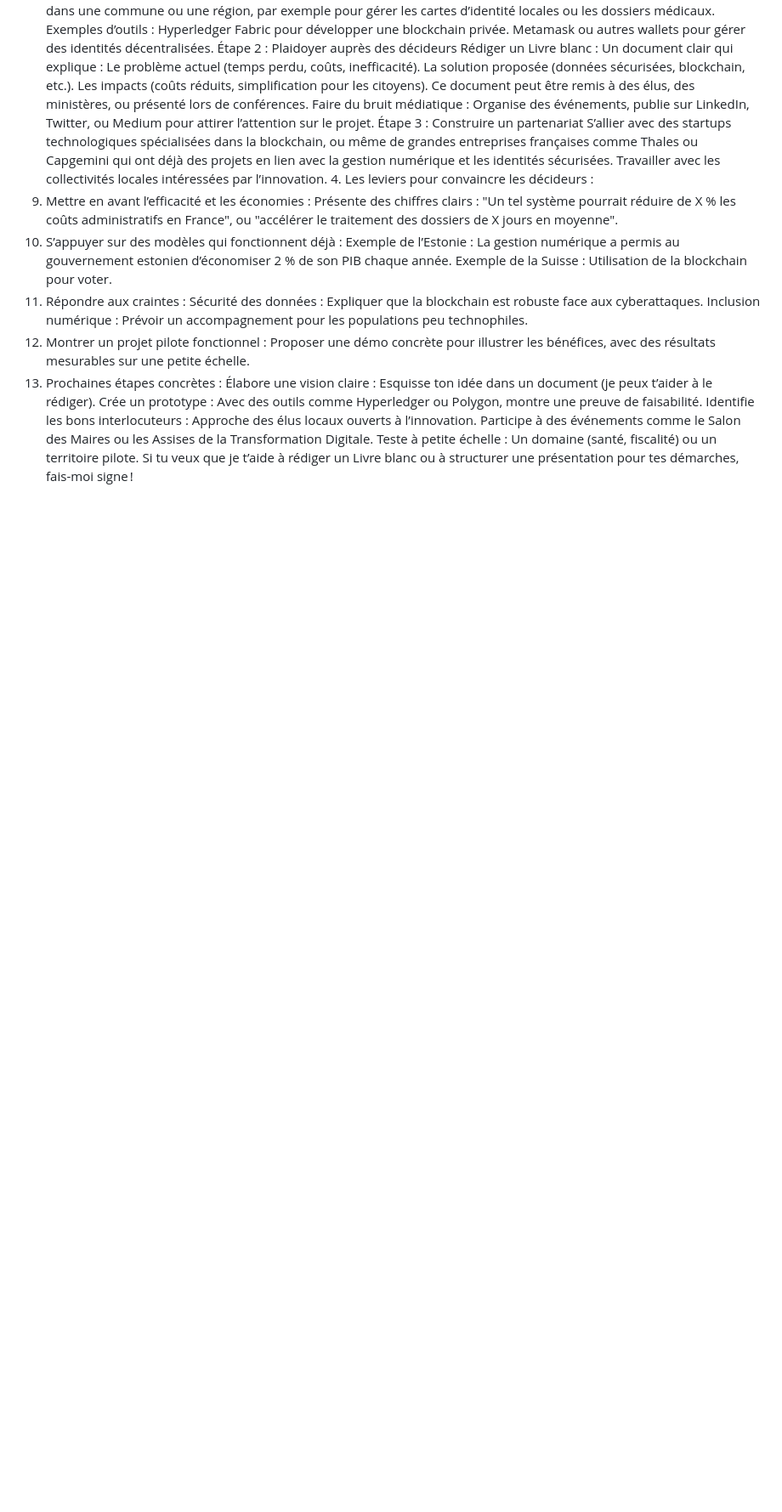
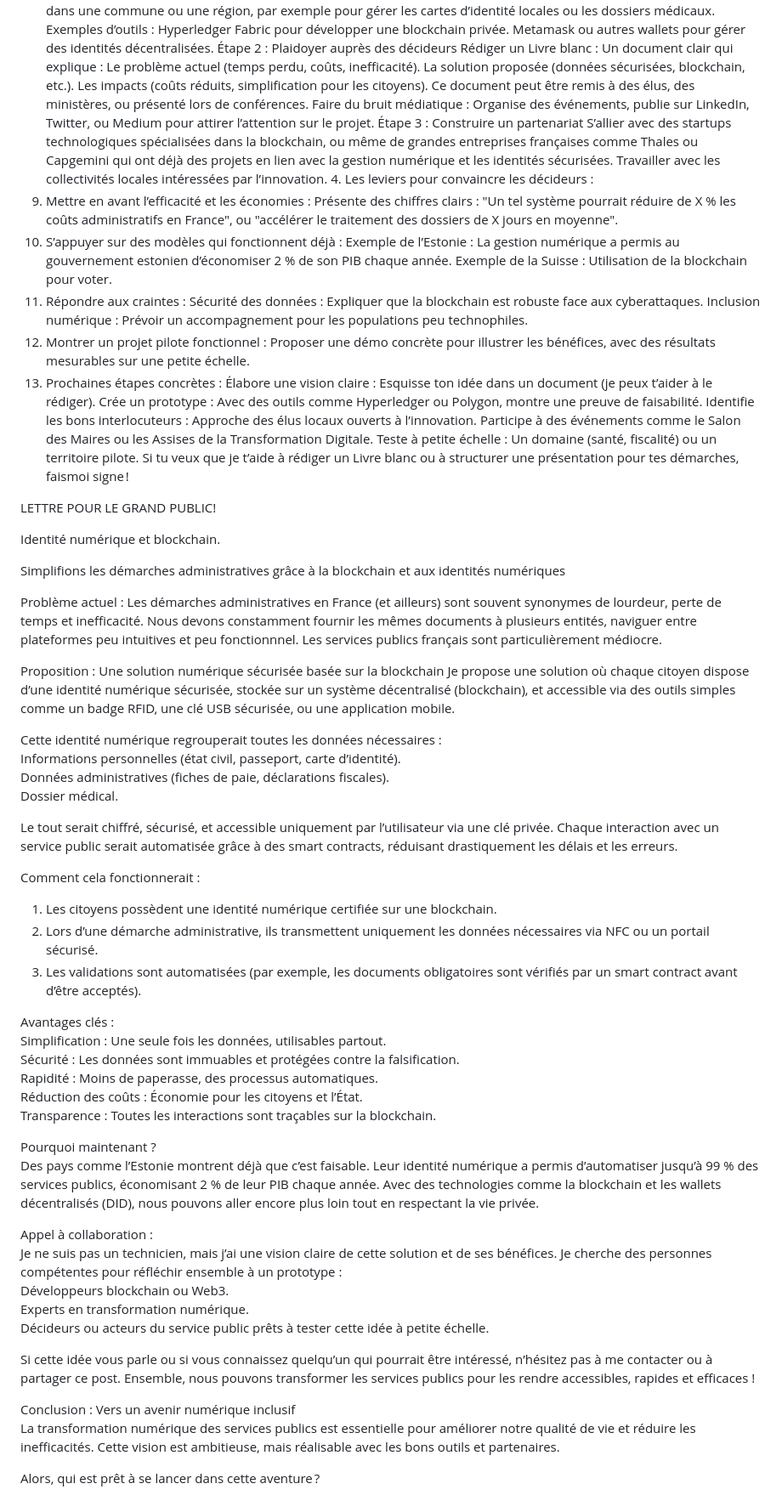
Before and after one commit to berru-g/berru-g, a Markdown page: blog/discution-avec-chatgpt.md, the part around the change printed below. Shown: that part at 85% size. Drawn GitHub-style; blank space fills up the shorter version.

```diff
--- a/blog/discution-avec-chatgpt.md
+++ b/blog/discution-avec-chatgpt.md
@@ -275,4 +262,61 @@ Lobbying citoyen : Créer une association ou rejoindre des organisations existan
 4. Montrer un projet pilote fonctionnel : Proposer une démo concrète pour illustrer les bénéfices, avec des résultats mesurables sur une petite échelle.
 5. Prochaines étapes concrètes : Élabore une vision claire : Esquisse ton idée dans un document (je peux t’aider à le rédiger). Crée un prototype : Avec des outils comme Hyperledger ou Polygon, montre une preuve de faisabilité.
 Identifie les bons interlocuteurs : Approche des élus locaux ouverts à l’innovation. Participe à des événements comme le Salon des Maires ou les Assises de la Transformation Digitale.
-Teste à petite échelle : Un domaine (santé, fiscalité) ou un territoire pilote. Si tu veux que je t’aide à rédiger un Livre blanc ou à structurer une présentation pour tes démarches, fais-moi signe !
+Teste à petite échelle : Un domaine (santé, fiscalité) ou un territoire pilote. Si tu veux que je t’aide à rédiger un Livre blanc ou à structurer une présentation pour tes démarches, faismoi signe !
+
+LETTRE POUR LE GRAND PUBLIC!
+
+Identité numérique et blockchain.
+
+ Simplifions les démarches administratives grâce à la blockchain et aux identités numériques
+
+ Problème actuel :
+Les démarches administratives en France (et ailleurs) sont souvent synonymes de lourdeur, perte de temps et inefficacité. Nous devons constamment fournir les mêmes documents à plusieurs entités, naviguer entre plateformes peu intuitives et peu fonctionnnel. Les services publics français sont particulièrement médiocre.
+
+ Proposition : Une solution numérique sécurisée basée sur la blockchain
+Je propose une solution où chaque citoyen dispose d’une identité numérique sécurisée, stockée sur un système décentralisé (blockchain), et accessible via des outils simples comme un badge RFID, une clé USB sécurisée, ou une application mobile.
+
+Cette identité numérique regrouperait toutes les données nécessaires :
+ Informations personnelles (état civil, passeport, carte d’identité).
+ Données administratives (fiches de paie, déclarations fiscales).
+ Dossier médical.
+
+Le tout serait chiffré, sécurisé, et accessible uniquement par l’utilisateur via une clé privée. Chaque interaction avec un service public serait automatisée grâce à des smart contracts, réduisant drastiquement les délais et les erreurs.
+
+
+
+ Comment cela fonctionnerait :
+1. Les citoyens possèdent une identité numérique certifiée sur une blockchain.
+2. Lors d’une démarche administrative, ils transmettent uniquement les données nécessaires via NFC ou un portail sécurisé.
+3. Les validations sont automatisées (par exemple, les documents obligatoires sont vérifiés par un smart contract avant d’être acceptés).
+
+
+
+ Avantages clés :
+ Simplification : Une seule fois les données, utilisables partout.
+ Sécurité : Les données sont immuables et protégées contre la falsification.
+ Rapidité : Moins de paperasse, des processus automatiques.
+ Réduction des coûts : Économie pour les citoyens et l’État.
+ Transparence : Toutes les interactions sont traçables sur la blockchain.
+
+
+
+ Pourquoi maintenant ?
+Des pays comme l’Estonie montrent déjà que c’est faisable. Leur identité numérique a permis d’automatiser jusqu’à 99 % des services publics, économisant 2 % de leur PIB chaque année. Avec des technologies comme la blockchain et les wallets décentralisés (DID), nous pouvons aller encore plus loin tout en respectant la vie privée.
+
+
+
+ Appel à collaboration :
+Je ne suis pas un technicien, mais j’ai une vision claire de cette solution et de ses bénéfices. Je cherche des personnes compétentes pour réfléchir ensemble à un prototype :
+ Développeurs blockchain ou Web3.
+ Experts en transformation numérique.
+ Décideurs ou acteurs du service public prêts à tester cette idée à petite échelle.
+
+Si cette idée vous parle ou si vous connaissez quelqu’un qui pourrait être intéressé, n’hésitez pas à me contacter ou à partager ce post. Ensemble, nous pouvons transformer les services publics pour les rendre accessibles, rapides et efficaces !
+
+
+
+ Conclusion : Vers un avenir numérique inclusif
+La transformation numérique des services publics est essentielle pour améliorer notre qualité de vie et réduire les inefficacités. Cette vision est ambitieuse, mais réalisable avec les bons outils et partenaires.
+
+ Alors, qui est prêt à se lancer dans cette aventure ?
```
Also changed, not shown: other parts of blog/discution-avec-chatgpt.md (+58 -71 lines).
